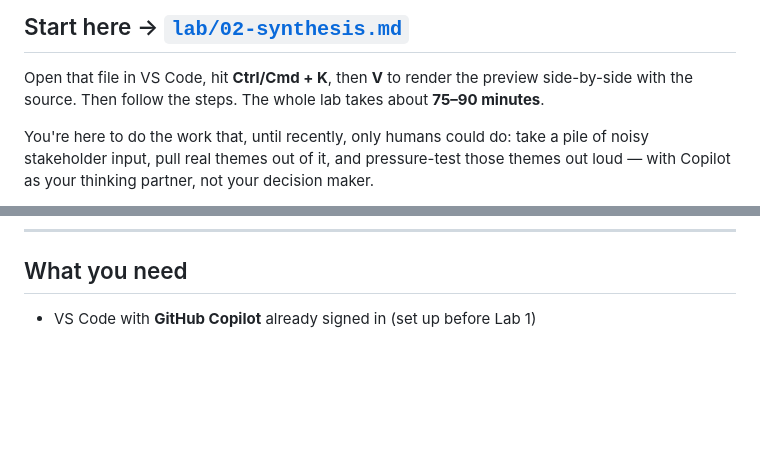
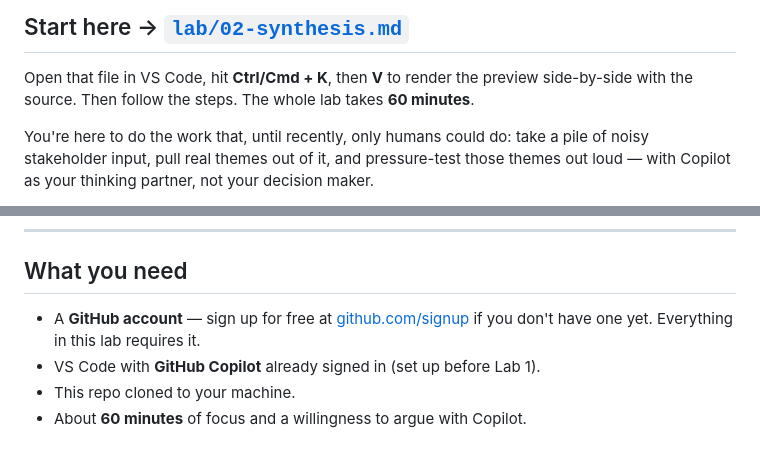
Before and after one commit to stephschofield/isd-vscode-training, a Markdown page: session-two/README.md, 2 parts joined by grey strips. GitHub-like rendering; blank space fills up the shorter version.

```diff
--- a/session-two/README.md
+++ b/session-two/README.md
@@ -24,7 +24,7 @@ This is **the second lab** in the series:
 
 Open that file in VS Code, hit **Ctrl/Cmd + K**, then **V** to render the
 preview side-by-side with the source. Then follow the steps. The whole
-lab takes about **75–90 minutes**.
+lab takes **60 minutes**.
 
 You're here to do the work that, until recently, only humans could do:
 take a pile of noisy stakeholder input, pull real themes out of it, and
@@ -106,4 +106,9 @@ in Lab 1.
 
 ## What you need
 
-- VS Code with **GitHub Copilot** already signed in (set up before Lab 1)
+- A **GitHub account** — sign up for free at
+  [github.com/signup](https://github.com/signup) if you don't have one
+  yet. Everything in this lab requires it.
+- VS Code with **GitHub Copilot** already signed in (set up before Lab 1).
+- This repo cloned to your machine.
+- About **60 minutes** of focus and a willingness to argue with Copilot.
```
Also changed, not shown: session-two/lab/02-synthesis.md (+8 -8 lines).
